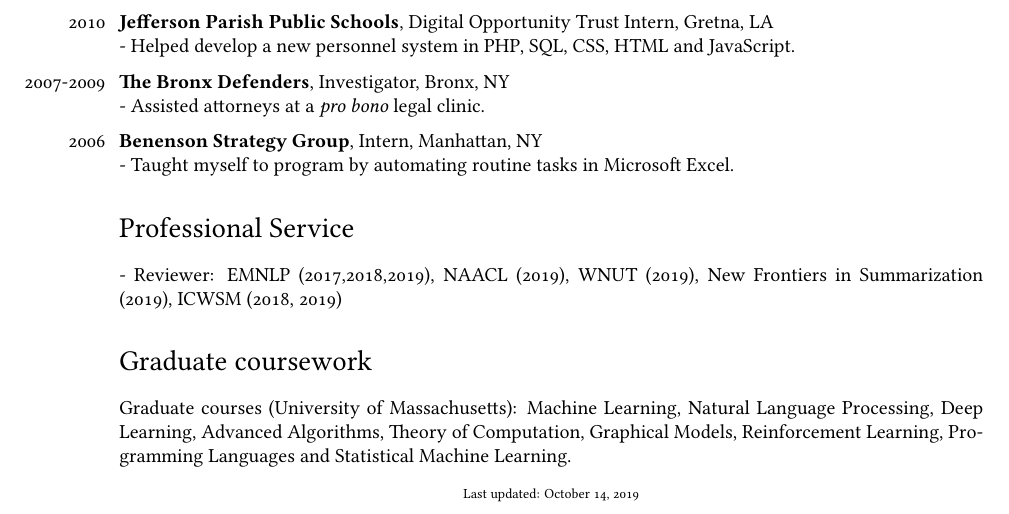
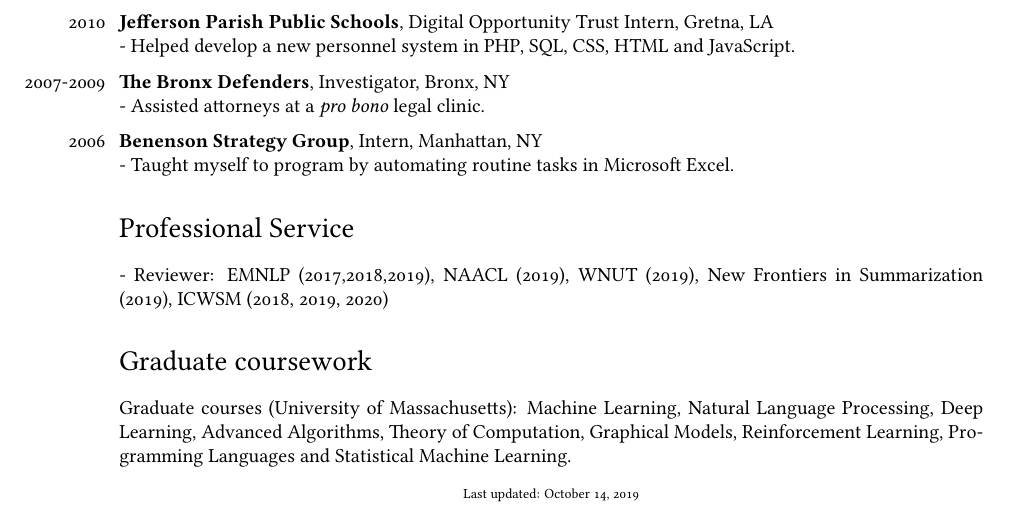
Before and after one commit to AbeHandler/everything, a LaTeX CV (cv/cv.tex): part of page 3 of 3, cut so that both start at the same text. Compiled offline with XeLaTeX; a missing font is replaced by an installed copy or a similar font.

Commit message:
just backup

```diff
--- a/cv/cv.tex
+++ b/cv/cv.tex
@@ -179,7 +179,7 @@
 - Taught myself to program by automating routine tasks in Microsoft Excel.
 
 \section*{Professional Service}
-- Reviewer: EMNLP (2017,2018,2019), NAACL (2019), WNUT (2019), New Frontiers in Summarization (2019), ICWSM (2018, 2019)
+- Reviewer: EMNLP (2017,2018,2019), NAACL (2019), WNUT (2019), New Frontiers in Summarization (2019), ICWSM (2018, 2019, 2020)
 
 \section*{Graduate coursework}
 
```
